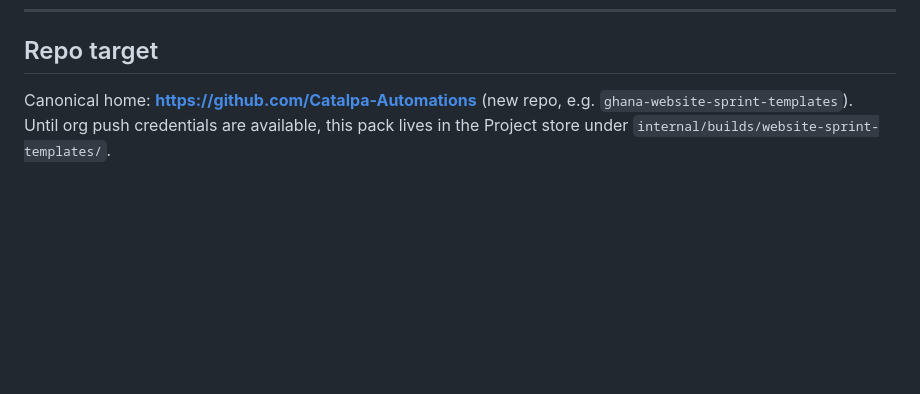
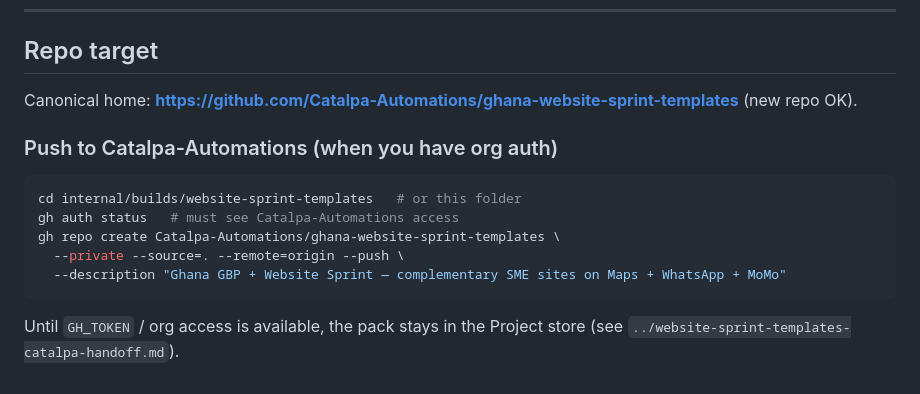
Before and after one commit to Catalpa-Automations/catalpa-si.github.io, a Markdown page: products/website-sprint-templates/README.md, the part around the change. Drawn GitHub-style; blank space fills up the shorter version.

Commit message:
Refresh website-sprint-templates from final store build
Sync products/website-sprint-templates with the completed MVP pack
(no secrets).

Co-authored-by: Samuel Amoakoh <amoakoh22@users.noreply.github.com>

````diff
--- a/products/website-sprint-templates/README.md
+++ b/products/website-sprint-templates/README.md
@@ -101,5 +101,16 @@ Deploy: drag the single HTML to Netlify Drop, or `npx serve` for local preview.
 
 ## Repo target
 
-Canonical home: **https://github.com/Catalpa-Automations** (new repo, e.g. `ghana-website-sprint-templates`).
-Until org push credentials are available, this pack lives in the Project store under `internal/builds/website-sprint-templates/`.
+Canonical home: **https://github.com/Catalpa-Automations/ghana-website-sprint-templates** (new repo OK).
+
+### Push to Catalpa-Automations (when you have org auth)
+
+```bash
+cd internal/builds/website-sprint-templates   # or this folder
+gh auth status   # must see Catalpa-Automations access
+gh repo create Catalpa-Automations/ghana-website-sprint-templates \
+  --private --source=. --remote=origin --push \
+  --description "Ghana GBP + Website Sprint — complementary SME sites on Maps + WhatsApp + MoMo"
+```
+
+Until `GH_TOKEN` / org access is available, the pack stays in the Project store (see `../website-sprint-templates-catalpa-handoff.md`).
````
